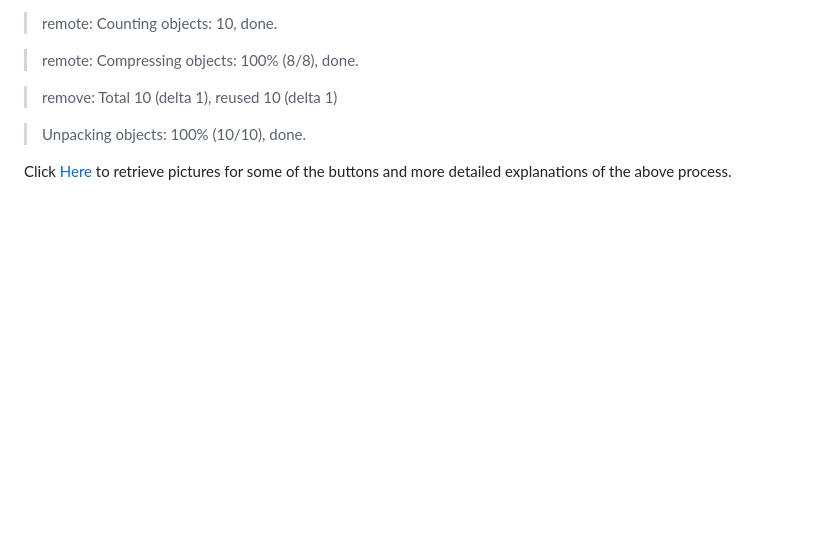
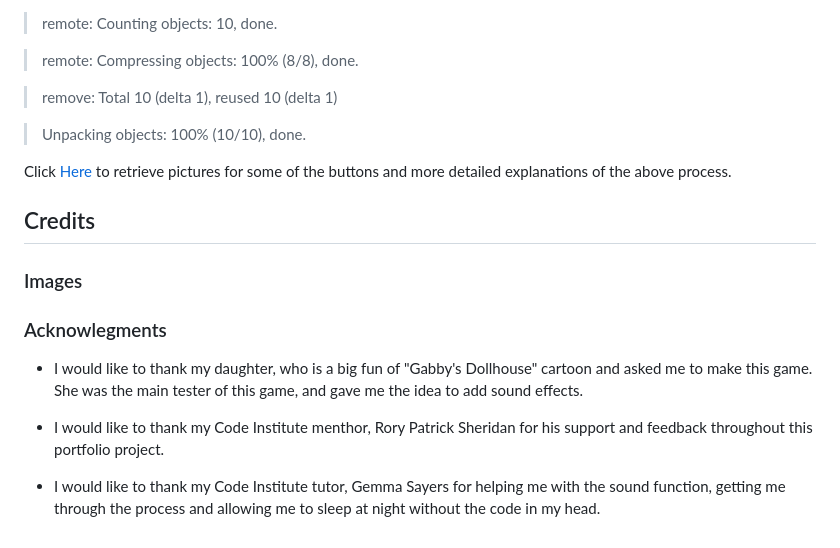
Before and after one commit to ksumm/Gabbi-Dollhouse, a Markdown page: README.md, the part around the change. GitHub-like rendering; blank space fills up the shorter version.

Commit message:
Update README.md
- add acknowledgments section

```diff
--- a/README.md
+++ b/README.md
@@ -189,3 +189,16 @@ $ git clone https://github.com/YOUR-USERNAME/YOUR-REPOSITORY
 > Unpacking objects: 100% (10/10), done.
 
 Click [Here](https://help.github.com/en/github/creating-cloning-and-archiving-repositories/cloning-a-repository#cloning-a-repository-to-github-desktop) to retrieve pictures for some of the buttons and more detailed explanations of the above process.
+
+## Credits
+
+### Images
+
+
+### Acknowlegments
+
+- I would like to thank my daughter, who is a big fun of "Gabby's Dollhouse" cartoon and asked me to make this game. She was the main tester of this game, and gave me the idea to add sound effects.
+
+- I would like to thank my Code Institute menthor, Rory Patrick Sheridan for his support and feedback throughout this portfolio project.
+
+- I would like to thank my Code Institute tutor, Gemma Sayers for helping me with the sound function, getting me through the process and allowing me to sleep at night without the code in my head.
```
